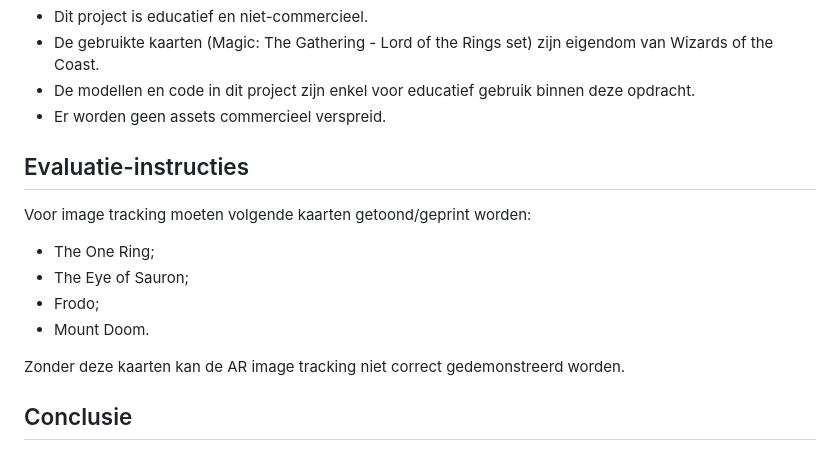
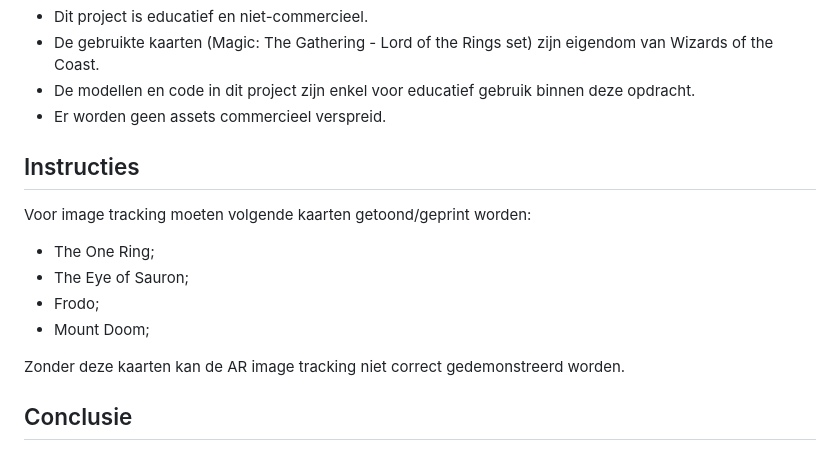
Before and after one commit to gdmgent-digitalproductstudio/dil-op2-mind-ar-pgm-bramcriel, a Markdown page: README.md, the part around the change. Rendered like a GitHub page.

```diff
--- a/README.md
+++ b/README.md
@@ -95,14 +95,14 @@ De andere models werden zelf gemaakt, met het bovenstaande model als basis.
 - De modellen en code in dit project zijn enkel voor educatief gebruik binnen deze opdracht.
 - Er worden geen assets commercieel verspreid.
 
-## Evaluatie-instructies
+## Instructies
 
 Voor image tracking moeten volgende kaarten getoond/geprint worden:
 
 - The One Ring;
 - The Eye of Sauron;
 - Frodo;
-- Mount Doom.
+- Mount Doom;
 
 Zonder deze kaarten kan de AR image tracking niet correct gedemonstreerd worden.
 
```
